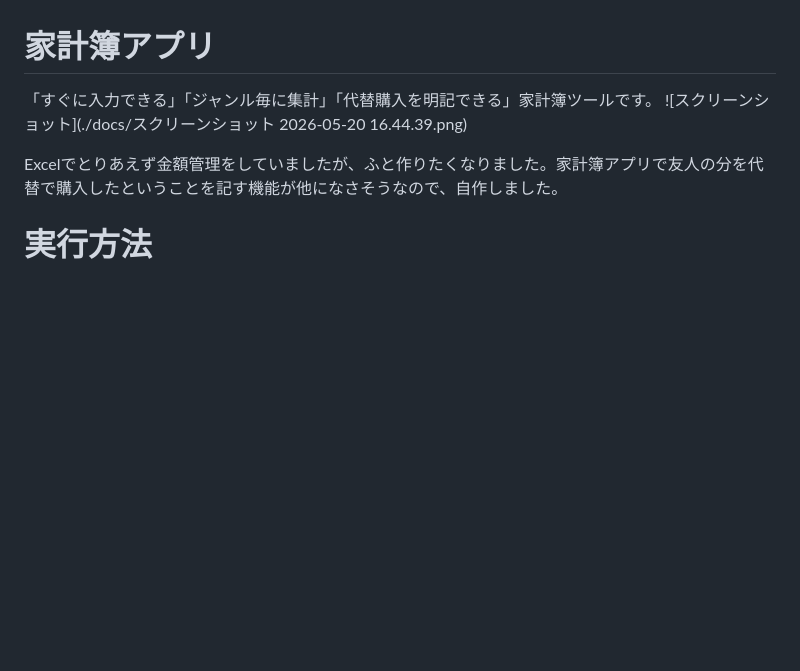
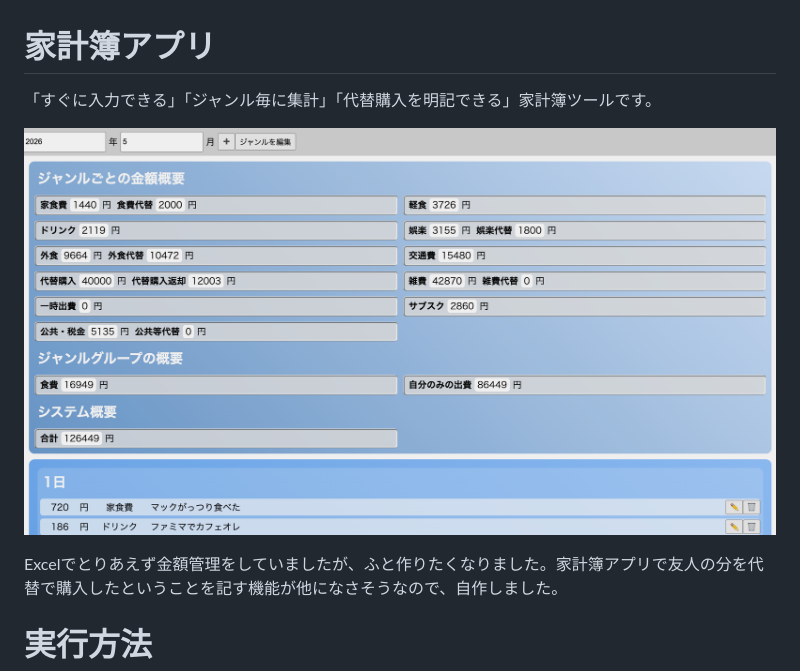
Before and after one commit to azkazunami36/kakeiboTool, a Markdown page: README.md, the part around the change. Drawn GitHub-style; pictures changed too: docs/screenshot.png (added); blank space fills up the shorter version.

Commit message:
画像埋め込みの修正

```diff
--- a/README.md
+++ b/README.md
@@ -1,6 +1,7 @@
 # 家計簿アプリ
 「すぐに入力できる」「ジャンル毎に集計」「代替購入を明記できる」家計簿ツールです。
-![スクリーンショット](./docs/スクリーンショット 2026-05-20 16.44.39.png)
+
+![スクリーンショット](docs/screenshot.png)
 
 Excelでとりあえず金額管理をしていましたが、ふと作りたくなりました。家計簿アプリで友人の分を代替で購入したということを記す機能が他になさそうなので、自作しました。
 
```
Also changed, not shown: docs/スクリーンショット 2026-05-20 16.44.39.png (deleted).
